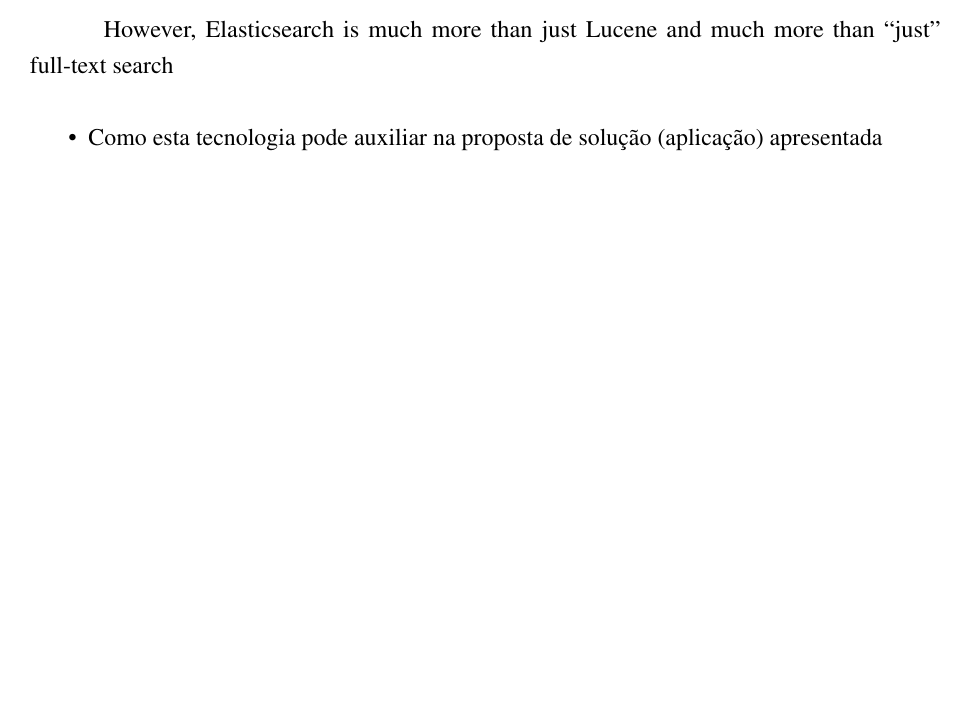
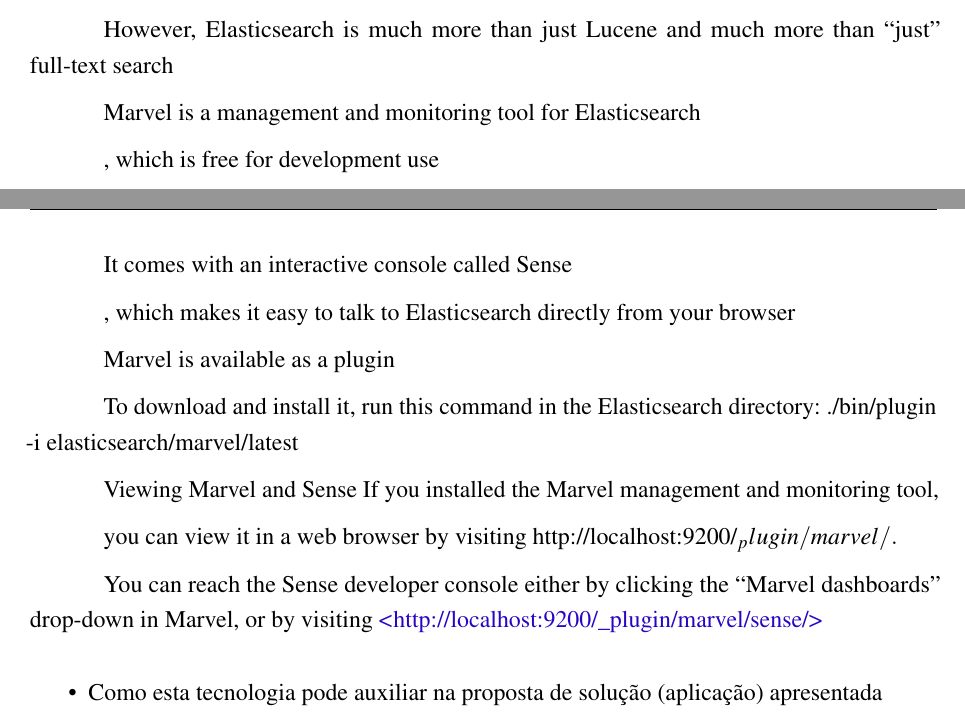
Before and after one commit to nitaicharan/TCC, a LaTeX thesis (Modelo AbnTex2/TCC.tex, which reads Modelo AbnTex2/textuais/capitulo2/elasticsearch1.tex): part of page 19 of 23 before the commit and two parts of pages 19 and 20 of 24 after it, the two joined at a grey line, cut so that both start at the same text, the shorter picture padded with empty space. Compiled offline with pdfLaTeX.

Commit message:
Update ter mai 21 23:35:08 -03 2019

```diff
--- a/Modelo AbnTex2/textuais/capitulo2/elasticsearch1.tex
+++ b/Modelo AbnTex2/textuais/capitulo2/elasticsearch1.tex
@@ -16,3 +16,21 @@
 aims to make full-text search easy by hiding the complexities of Lucene behind a simple, coherent, RESTful API
 
 However, Elasticsearch is much more than just Lucene and much more than “just” full-text search
+
+Marvel is a management and monitoring tool for Elasticsearch
+
+, which is free for development use
+
+It comes with an interactive console called Sense
+
+, which makes it easy to talk to Elasticsearch directly from your browser
+
+Marvel is available as a plugin
+
+To download and install it, run this command in the Elasticsearch directory: ./bin/plugin -i elasticsearch/marvel/latest
+
+Viewing Marvel and Sense If you installed the Marvel management and monitoring tool,
+
+you can view it in a web browser by visiting http://localhost:9200/_plugin/marvel/.
+
+You can reach the Sense developer console either by clicking the “Marvel dashboards” drop-down in Marvel, or by visiting \url{http://localhost:9200/_plugin/marvel/sense/}
```
Also changed, not shown: Modelo AbnTex2/TCC.pdf, 5 other files.
